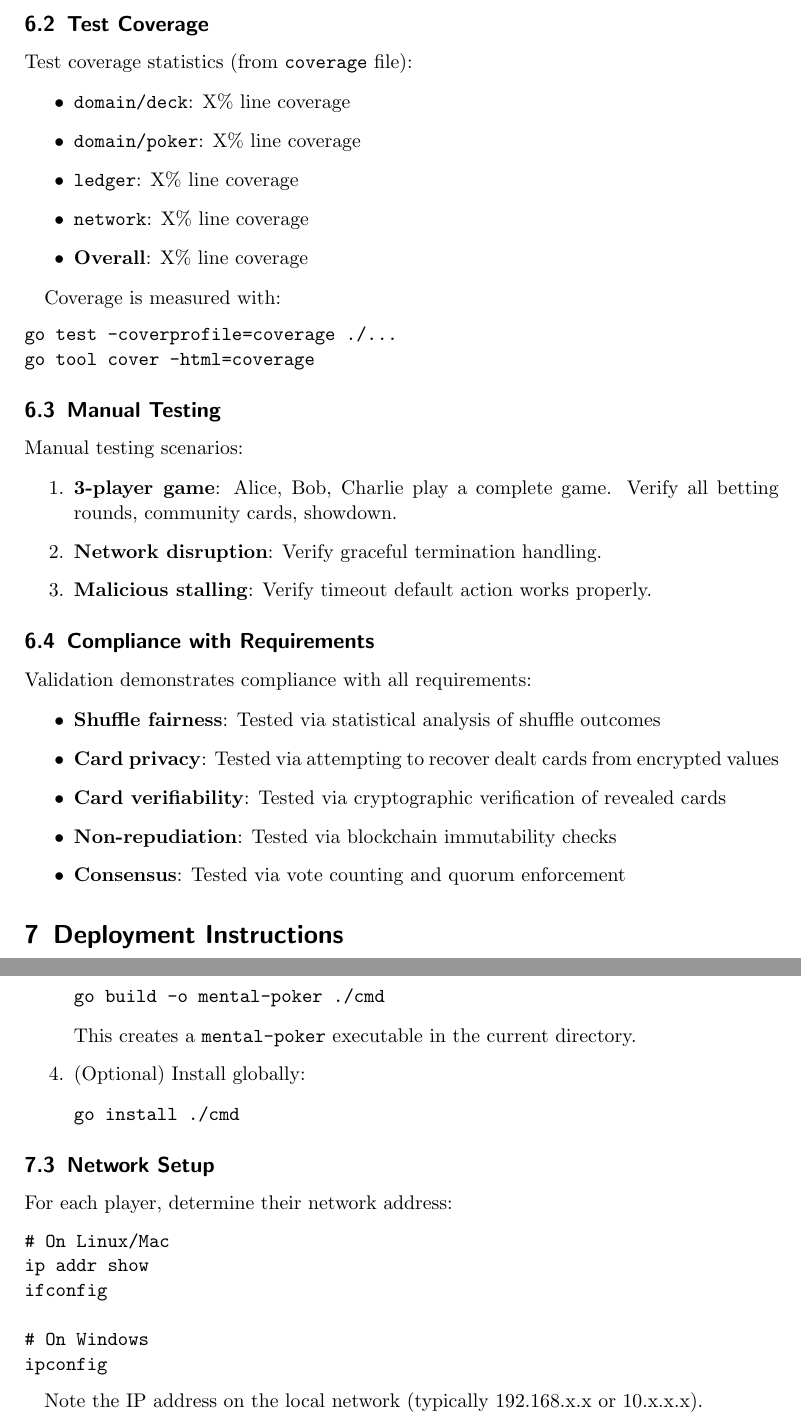
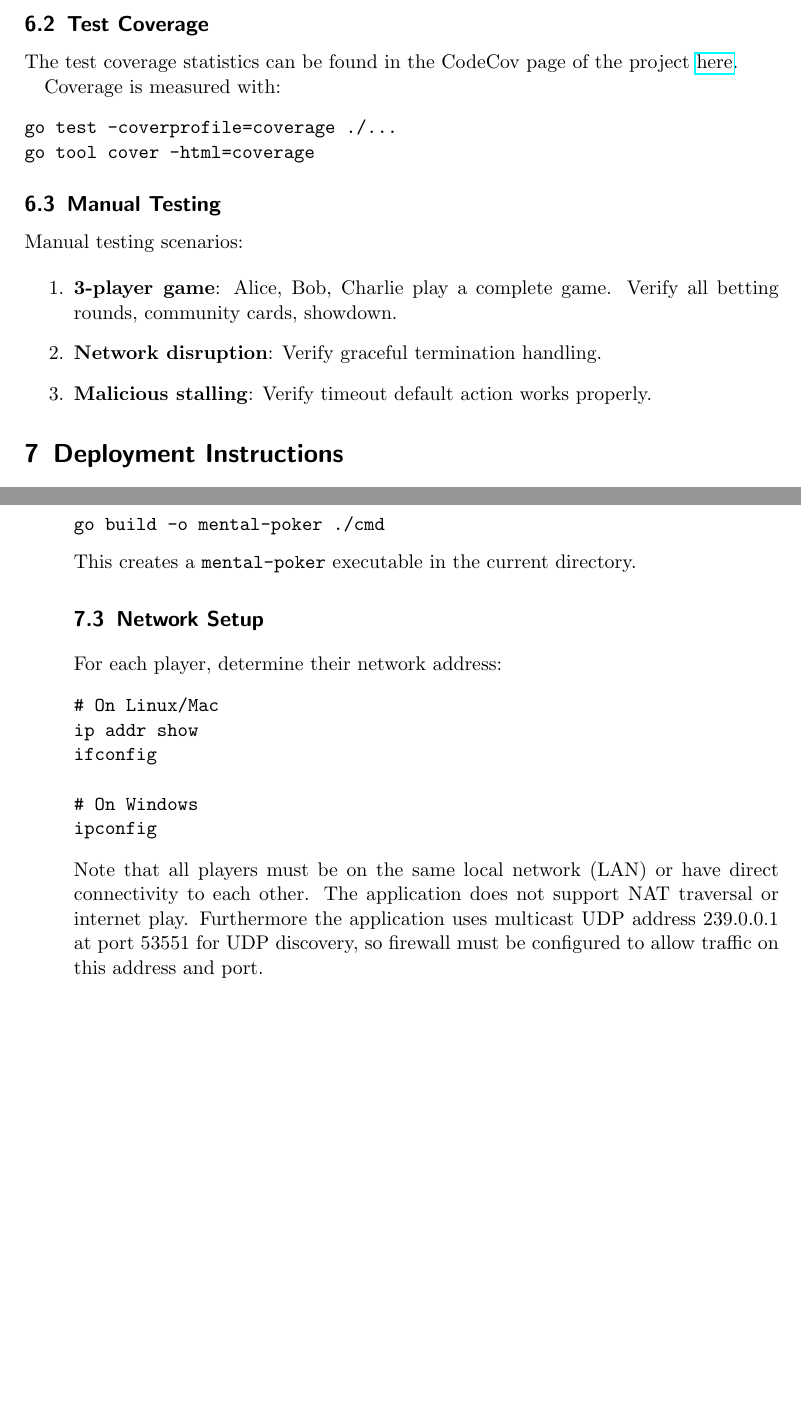
Before and after one commit to luca-patrignani/mental-poker, a LaTeX paper (report/report.tex): two parts of pages 29 and 30 of 33 before the commit and two parts of pages 29 and 30 of 32 after it, joined at a grey line, cut so that both start at the same text, the shorter picture padded with empty space. Compiled offline with pdfLaTeX.

Commit message:
doc: review doc

```diff
--- a/report/report.tex
+++ b/report/report.tex
@@ -766,15 +766,7 @@ The testing strategy employs automated testing for \textbf{Unit tests}
 
 \subsection{Test Coverage}
 
-Test coverage statistics (from \texttt{coverage} file):
-
-\begin{itemize}
-\item \texttt{domain/deck}: X\% line coverage
-\item \texttt{domain/poker}: X\% line coverage
-\item \texttt{ledger}: X\% line coverage
-\item \texttt{network}: X\% line coverage
-\item \textbf{Overall}: X\% line coverage
-\end{itemize}
+The test coverage statistics can be found in the CodeCov page of the project \href{https://app.codecov.io/gh/luca-patrignani/mental-poker/tree/dev/v3}{here}.
 
 Coverage is measured with:
 \begin{verbatim}
@@ -795,21 +787,9 @@ Manual testing scenarios:
 
 \end{enumerate}
 
-\subsection{Compliance with Requirements}
-
-Validation demonstrates compliance with all requirements:
-
-\begin{itemize}
-\item \textbf{Shuffle fairness}: Tested via statistical analysis of shuffle outcomes
-\item \textbf{Card privacy}: Tested via attempting to recover dealt cards from encrypted values
-\item \textbf{Card verifiability}: Tested via cryptographic verification of revealed cards
-\item \textbf{Non-repudiation}: Tested via blockchain immutability checks
-\item \textbf{Consensus}: Tested via vote counting and quorum enforcement
-\end{itemize}
-
 \section{Deployment Instructions}
 
-\subsection{ Download Prebuilt Binaries}
+\subsection{Download Prebuilt Binaries}
 Prebuilt binaries for end user are available for download in the release section of the GitHub repository:
 \begin{verbatim}
     https://github.com/luca-patrignani/mental-poker/releases
@@ -856,12 +835,6 @@ go build -o mental-poker ./cmd
 
 This creates a \texttt{mental-poker} executable in the current directory.
 
-\item (Optional) Install globally:
-\begin{verbatim}
-go install ./cmd
-\end{verbatim}
-\end{enumerate}
-
 \subsection{Network Setup}
 
 For each player, determine their network address:
@@ -875,8 +848,7 @@ ifconfig
 ipconfig
 \end{verbatim}
 
-Note the IP address on the local network (typically 192.168.x.x or 10.x.x.x).
-
+Note that all players must be on the same local network (LAN) or have direct connectivity to each other. The application does not support NAT traversal or internet play. Furthermore the application uses multicast UDP address 239.0.0.1 at port 53551 for UDP discovery, so firewall must be configured to allow traffic on this  address and port.
 \subsubsection{Running the Application}
 
 \textbf{Default startup}:
```
Also changed, not shown: report/report.tex (9 more changed lines).
